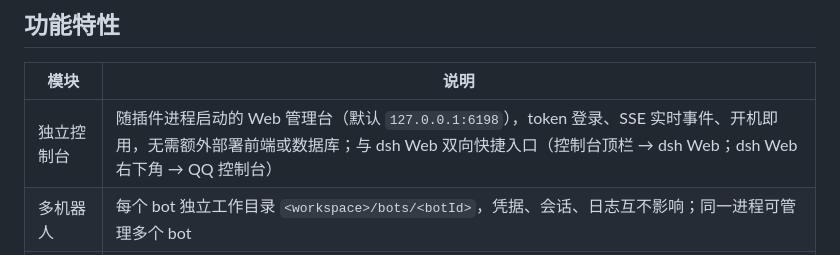
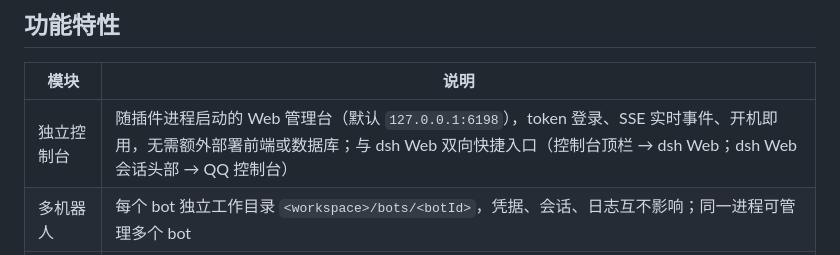
Before and after one commit to Ethereal-ljq/dsh-qqbot-buddy, a Markdown page: README.md, the part around the change. Drawn GitHub-style.

```diff
--- a/README.md
+++ b/README.md
@@ -16,7 +16,7 @@
 
 | 模块 | 说明 |
 | --- | --- |
-| 独立控制台 | 随插件进程启动的 Web 管理台（默认 `127.0.0.1:6198`），token 登录、SSE 实时事件、开机即用，无需额外部署前端或数据库；与 dsh Web 双向快捷入口（控制台顶栏 → dsh Web；dsh Web 右下角 → QQ 控制台） |
+| 独立控制台 | 随插件进程启动的 Web 管理台（默认 `127.0.0.1:6198`），token 登录、SSE 实时事件、开机即用，无需额外部署前端或数据库；与 dsh Web 双向快捷入口（控制台顶栏 → dsh Web；dsh Web 会话头部 → QQ 控制台） |
 | 多机器人 | 每个 bot 独立工作目录 `<workspace>/bots/<botId>`，凭据、会话、日志互不影响；同一进程可管理多个 bot |
 | 配置档与绑定 | 三层策略：`global < bot < profile`；按 `群聊 / 私聊 / 指定 openid` 绑定不同配置档（精确 > 类型通配 > bot 通配 > 默认档），切换配置档不丢记忆 |
 | 提示词管理 | 人设卡、人格卡、口头禅、能力边界、工具指引；控制台提供**提示词拼合预览**，按真实顺序查看每段内容与字符数 |
```
Also changed, not shown: docs/USER-GUIDE.md (+1 -2 lines), docs/images/dshweb-3081-entry.png (added), docs/images/dshweb-header-entry.png (added), 1 other file.
